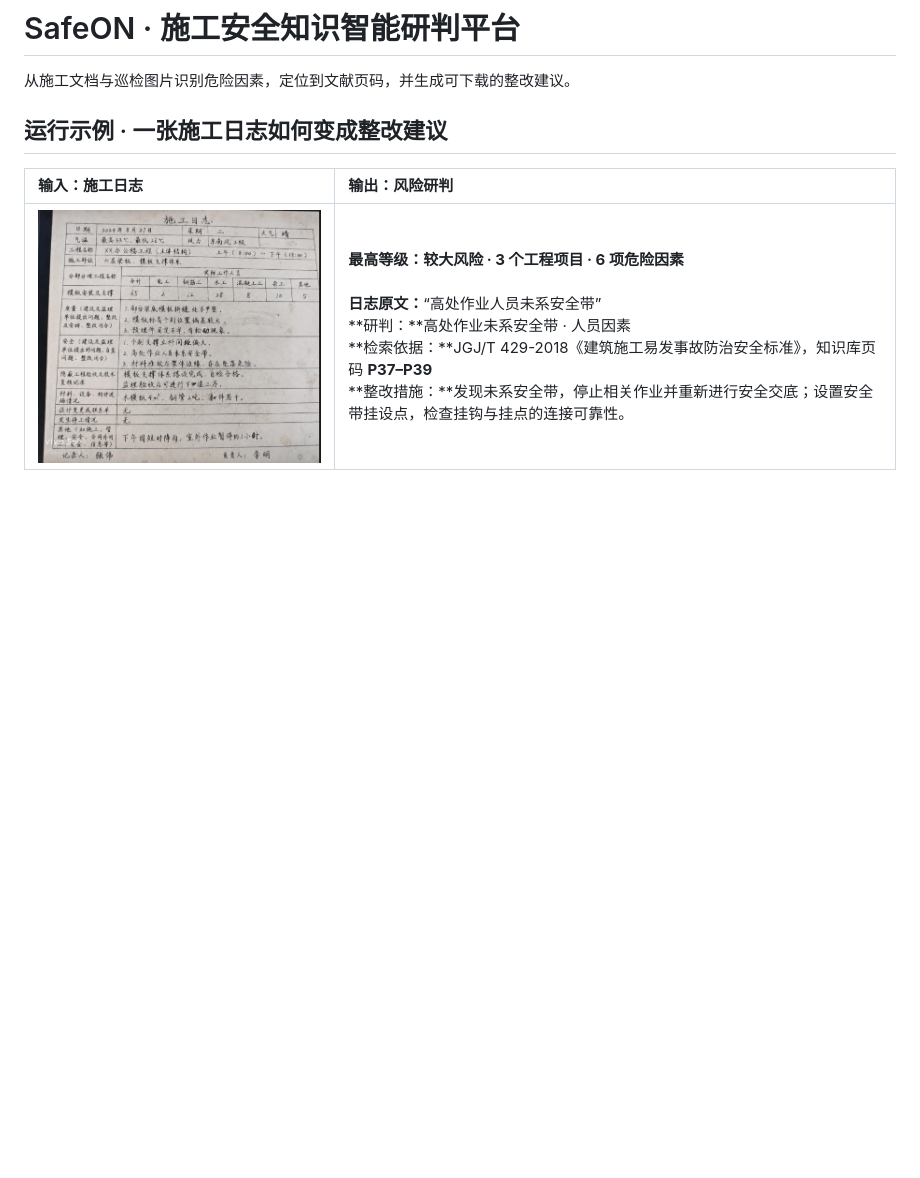
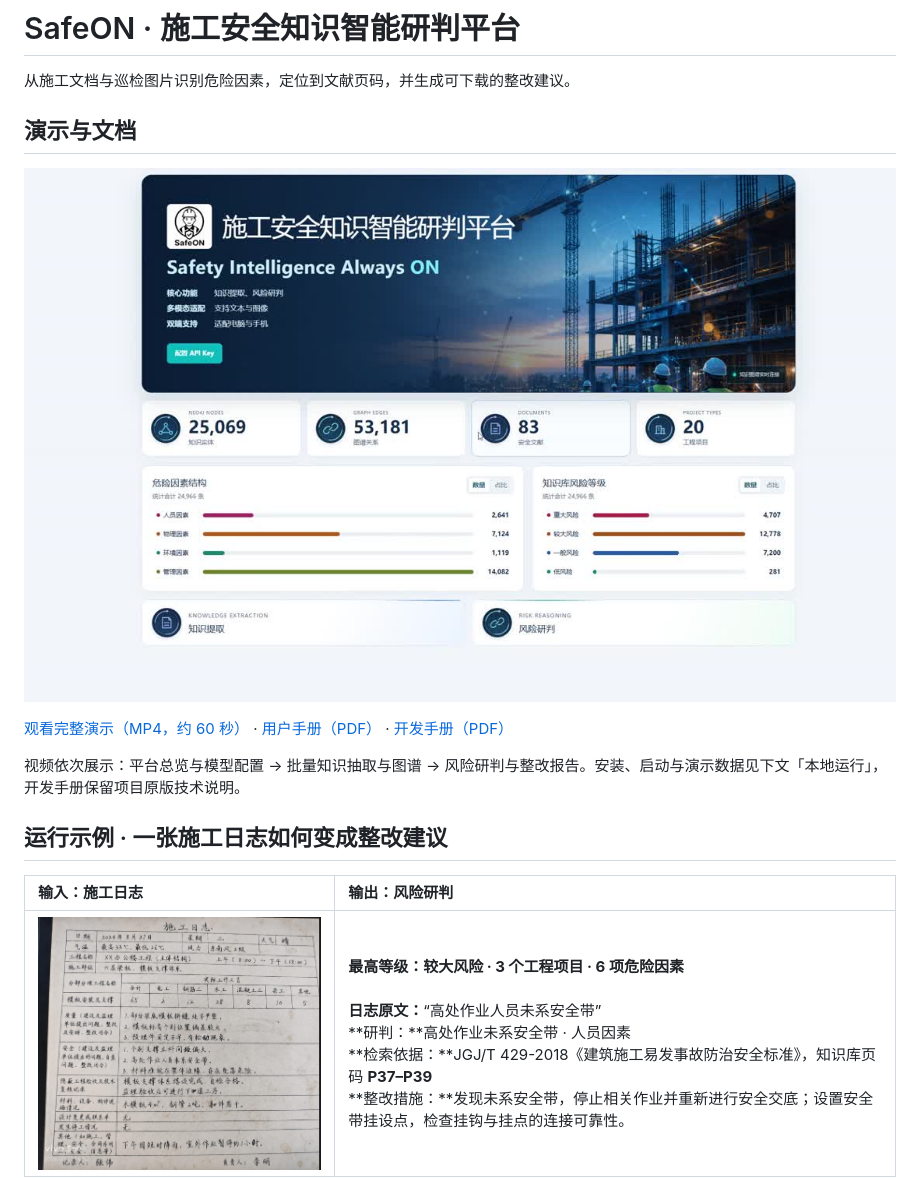
Before and after one commit to pan622/SafeON, a Markdown page: README.md, the part around the change. GitHub-like rendering; pictures changed too: docs/demo/demo-cover.jpg (added); blank space fills up the shorter version.

Commit message:
Add product demo and SafeON manuals

```diff
--- a/README.md
+++ b/README.md
@@ -1,6 +1,14 @@
 # SafeON · 施工安全知识智能研判平台
 
 从施工文档与巡检图片识别危险因素，定位到文献页码，并生成可下载的整改建议。
+
+## 演示与文档
+
+[![观看 SafeON 完整演示](docs/demo/demo-cover.jpg)](docs/demo/safeon-demo.mp4)
+
+[观看完整演示（MP4，约 60 秒）](docs/demo/safeon-demo.mp4) · [用户手册（PDF）](docs/manuals/user-manual.pdf) · [开发手册（PDF）](docs/manuals/developer-manual.pdf)
+
+视频依次展示：平台总览与模型配置 → 批量知识抽取与图谱 → 风险研判与整改报告。安装、启动与演示数据见下文「本地运行」，开发手册保留项目原版技术说明。
 
 ## 运行示例 · 一张施工日志如何变成整改建议
 
```
Also changed, not shown: 3 other files.
